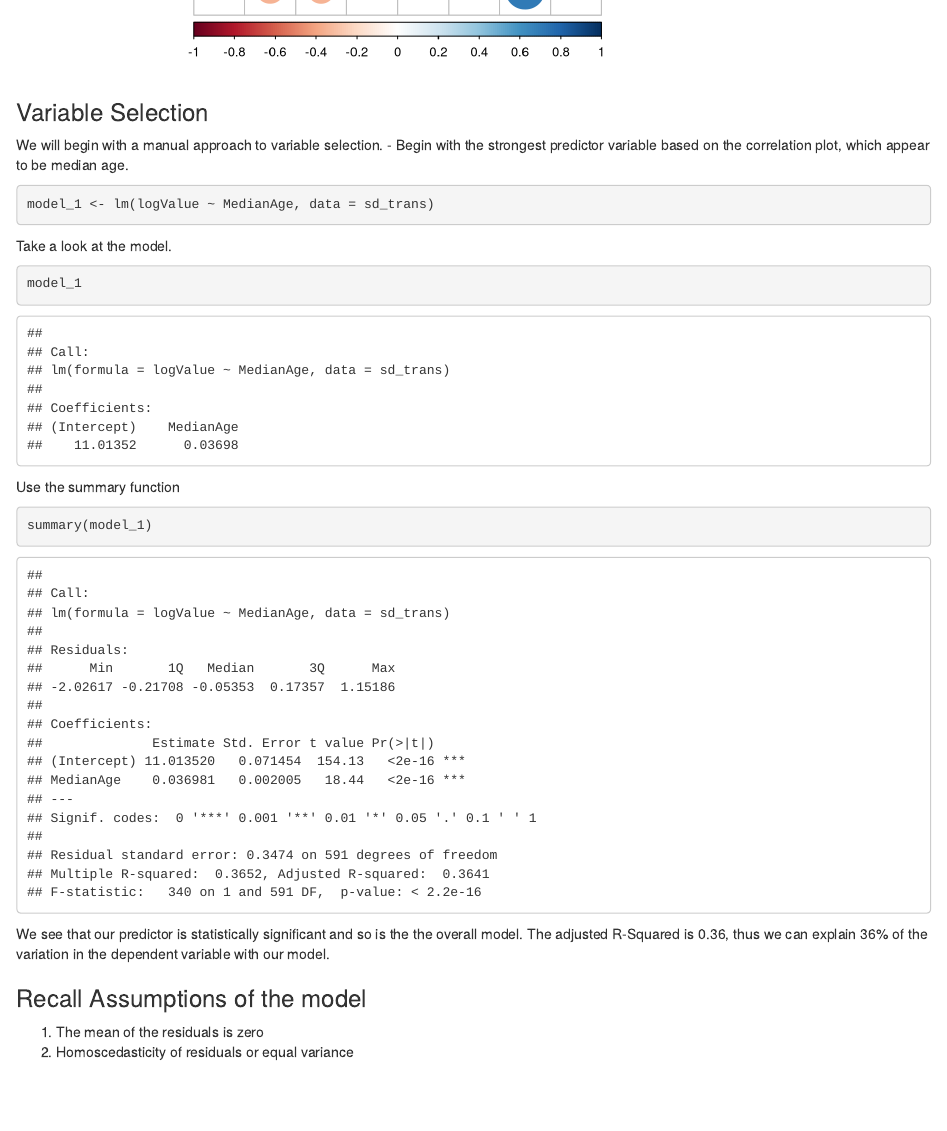
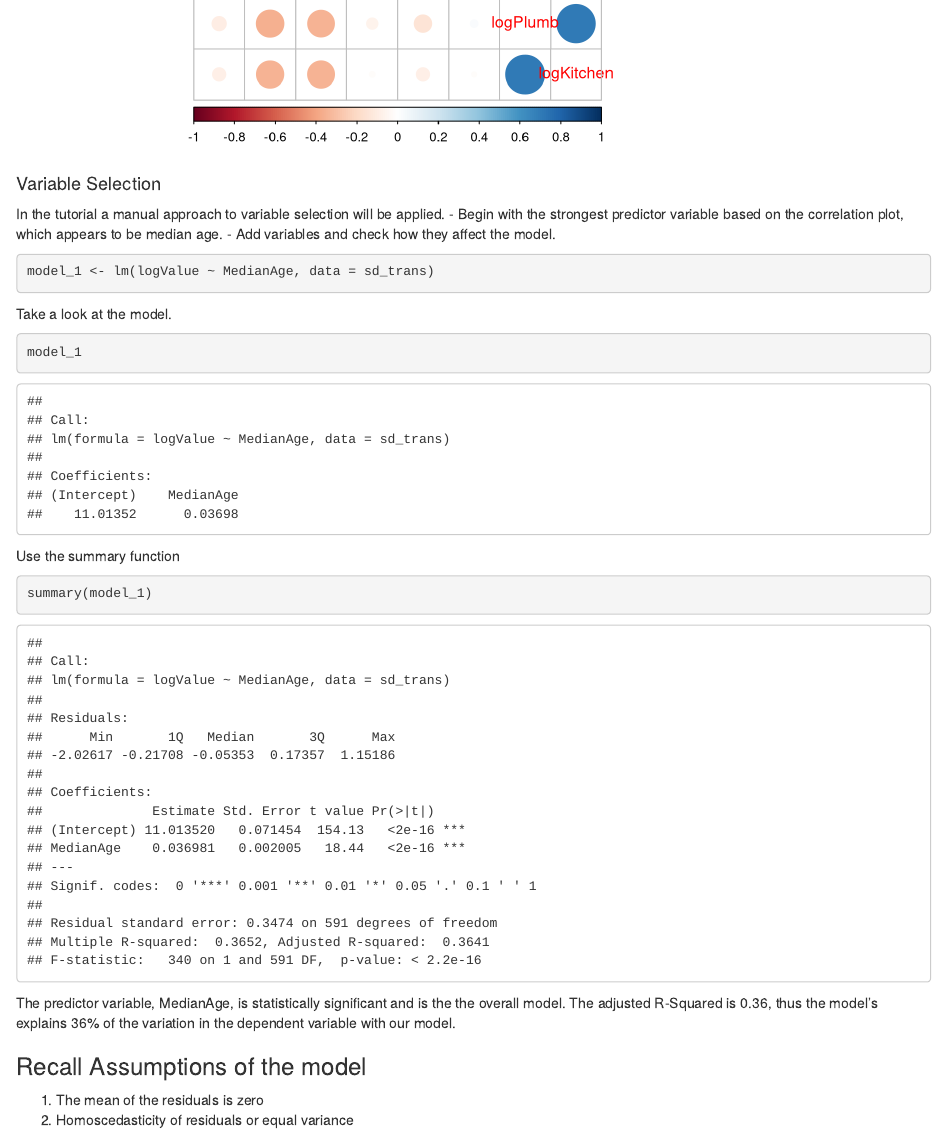
Before and after one commit to gisUTM/GGR376, an R Markdown document (Lab_1_Tutorial.Rmd): the page in a window 1100 px wide, from 400 px down before the commit and from 320 px down after it, so that both start at the same text. Rendered offline with R 4.5, knitr and Pandoc, with nearby package versions; some code elsewhere in the file could not run offline.

Commit message:
grammar updates to lab 1 tutorial

````diff
--- a/Lab_1_Tutorial.Rmd
+++ b/Lab_1_Tutorial.Rmd
@@ -252,10 +247,10 @@ cor_mat <- cor(sd_trans%>%
 corrplot::corrplot(cor_mat, cl.pos = "b", tl.pos = "d")
 ```
 
-### Variable Selection
-
-We will begin with a manual approach to variable selection.
-- Begin with the strongest predictor variable based on the correlation plot, which appear to be median age.
+#### Variable Selection
+In the tutorial a manual approach to variable selection will be applied.
+- Begin with the strongest predictor variable based on the correlation plot, which appears to be median age.
+- Add variables and check how they affect the model.
 
 ```{r}
 model_1 <- lm(logValue ~ MedianAge, data = sd_trans)
@@ -267,13 +262,12 @@ model_1
 ```
 
 Use the summary function
-
 ```{r}
 summary(model_1)
 ```
 
-We see that our predictor is statistically significant and so is the the overall model.
-The adjusted R-Squared is 0.36, thus we can explain 36% of the variation in the dependent variable with our model.
+The predictor variable, MedianAge, is statistically significant and is the the overall model.
+The adjusted R-Squared is 0.36, thus the model's explains 36% of the variation in the dependent variable with our model.
 
 ### Recall Assumptions of the model
 
````
Also changed, not shown: Lab_1_Tutorial.nb.html, Lab_1_Tutorial.Rmd (13 more changed lines).
